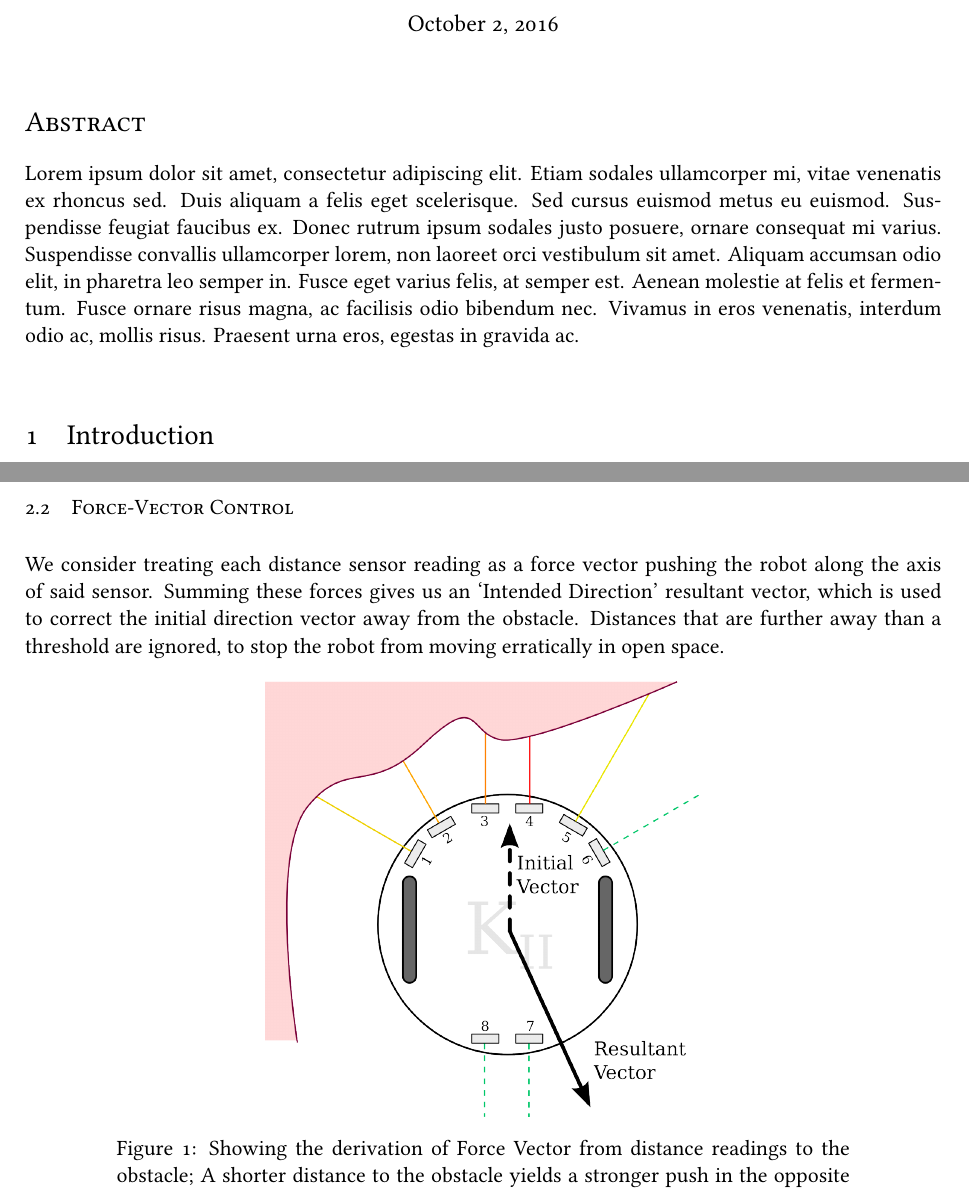
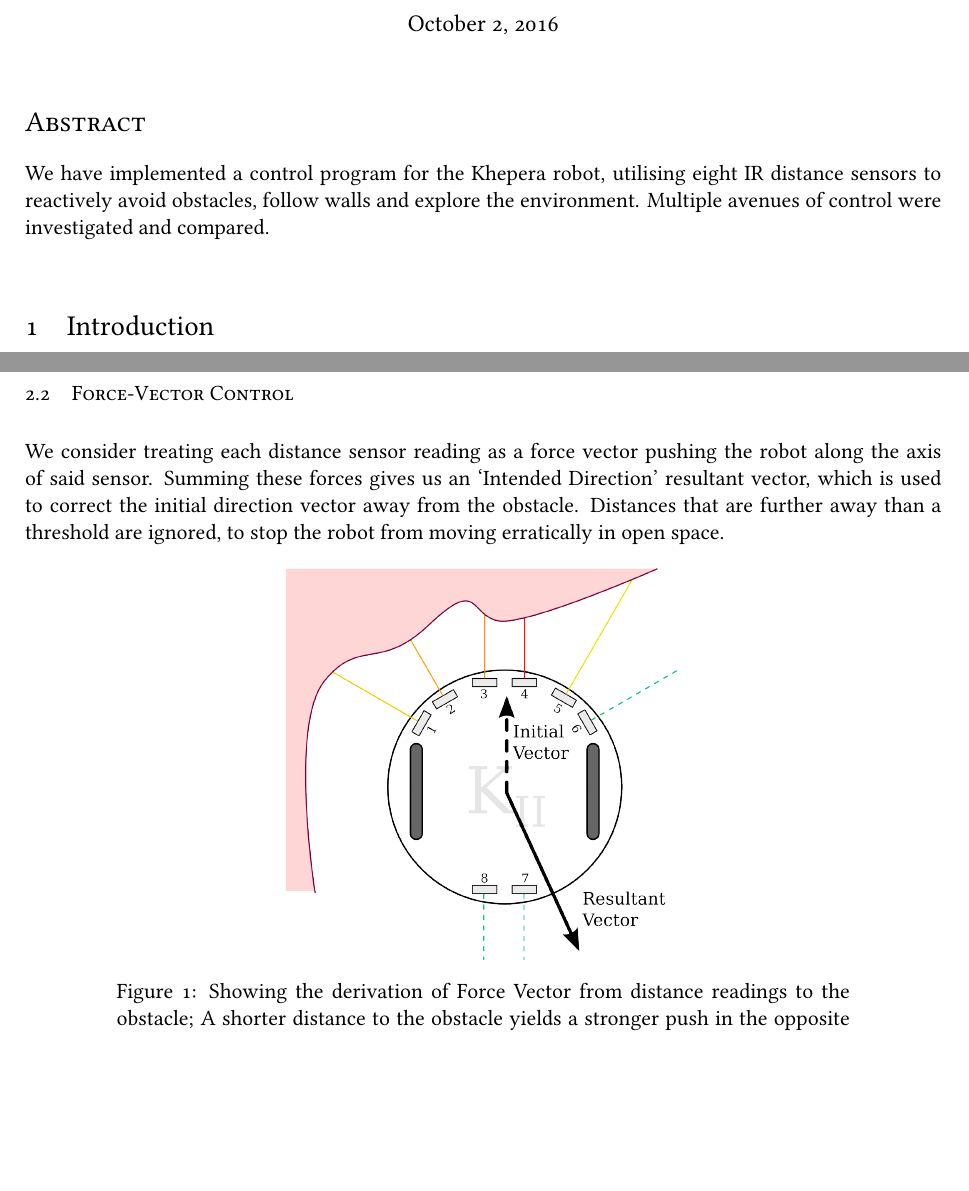
Before and after one commit to AngusP/Khepera-II-IAR, a LaTeX paper (reports/task1/report.tex): two parts of pages 1 and 2 of 3, joined at a grey line, cut so that both start at the same text, the shorter picture padded with empty space. Compiled offline with XeLaTeX; a missing font is replaced by an installed copy or a similar font.

Commit message:
Began abstract

```diff
--- a/reports/task1/report.tex
+++ b/reports/task1/report.tex
@@ -67,7 +67,9 @@
 
 
 \begin{abstract}
-  Lorem ipsum dolor sit amet, consectetur adipiscing elit. Etiam sodales ullamcorper mi, vitae venenatis ex rhoncus sed. Duis aliquam a felis eget scelerisque. Sed cursus euismod metus eu euismod. Suspendisse feugiat faucibus ex. Donec rutrum ipsum sodales justo posuere, ornare consequat mi varius. Suspendisse convallis ullamcorper lorem, non laoreet orci vestibulum sit amet. Aliquam accumsan odio elit, in pharetra leo semper in. Fusce eget varius felis, at semper est. Aenean molestie at felis et fermentum. Fusce ornare risus magna, ac facilisis odio bibendum nec. Vivamus in eros venenatis, interdum odio ac, mollis risus. Praesent urna eros, egestas in gravida ac.
+  We have implemented a control program for the Khepera robot, utilising eight IR distance
+  sensors to reactively avoid obstacles, follow walls and explore the environment. Multiple
+  avenues of control were investigated and compared.
 \end{abstract}
 
 %       ^v^v^v^v^v^v^v^v^v^v^v^v^v^v^v^v^v^v^v^v^v^v^v^v^v^v^v^v^v^v^v^v^v^v^v^
@@ -132,7 +134,7 @@ direction vector away from the obstacle. Distances that are further away than
 
 \begin{figure}[h]
   \begin{center}
-    \includegraphics[width=20em]{../assets/force-vector.png}
+    \includegraphics[width=18em]{../assets/force-vector.png}
     \caption{Showing the derivation of Force Vector from distance readings to the
       obstacle; A shorter distance to the obstacle yields a stronger push in the
       opposite direction. Distances over a threshold (shown dashed) are ignored
```
